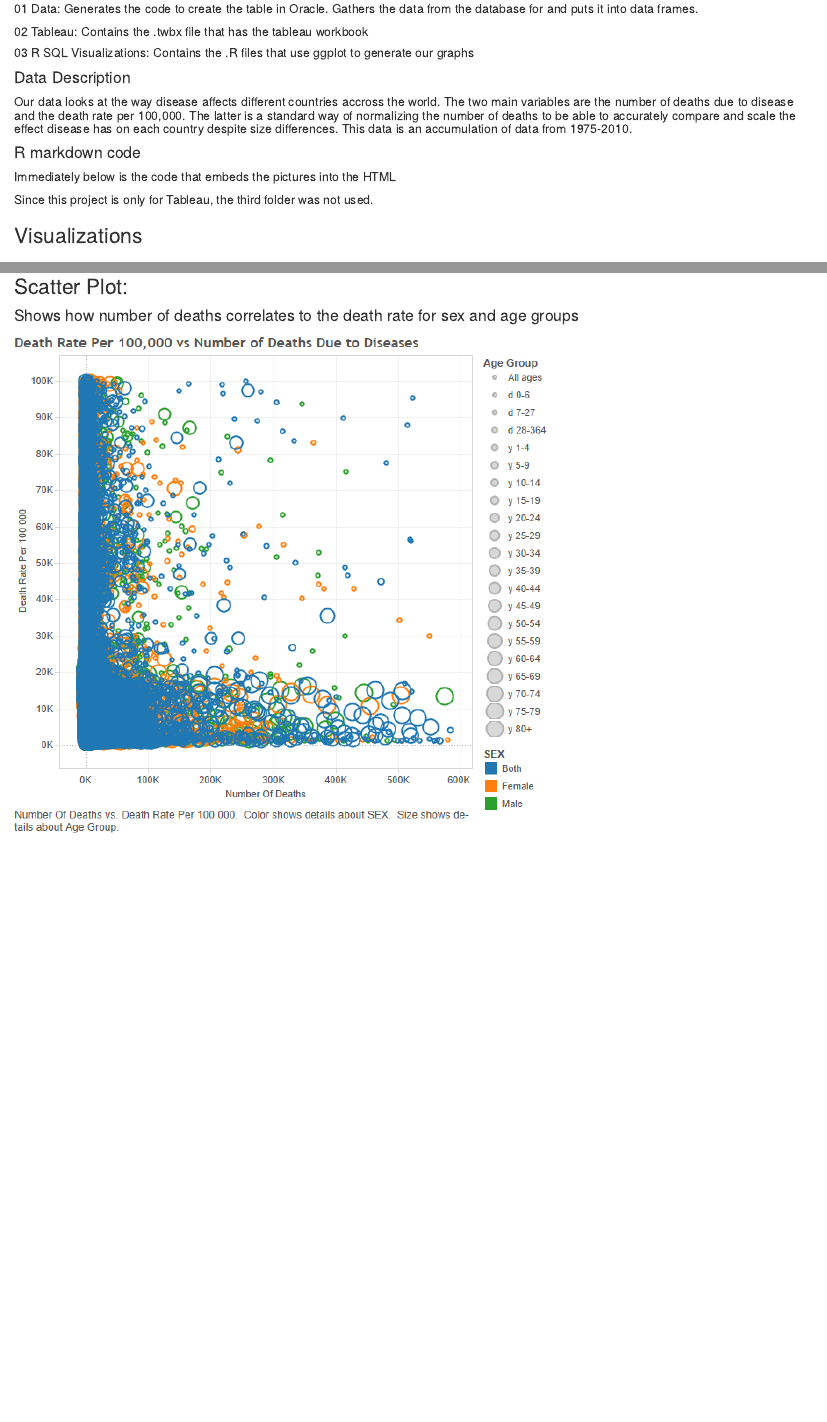
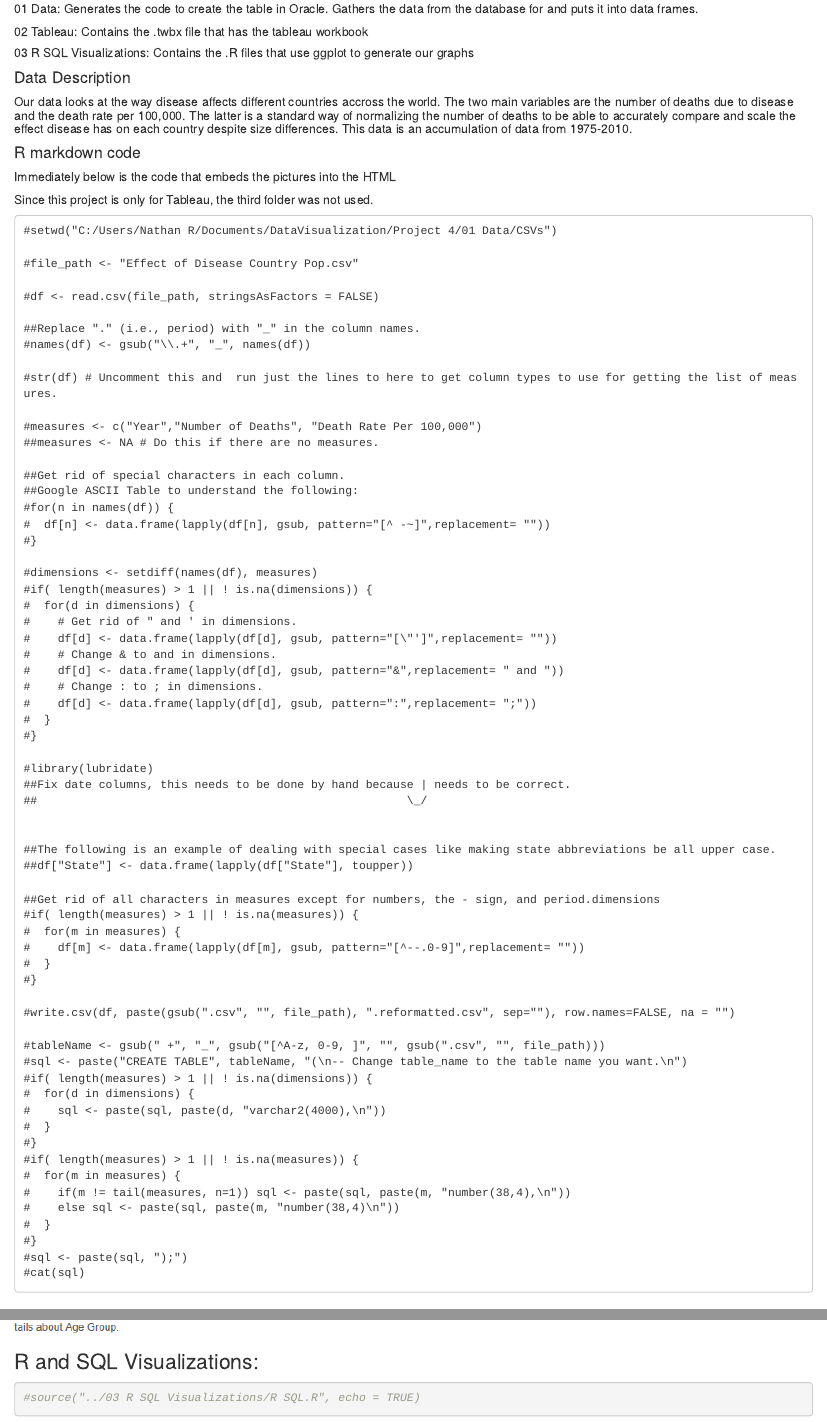
Before and after one commit to CoreyMJ7/DV_TProject1, an R Markdown document (00 Doc/TProject.Rmd): the page in a window 1100 px wide, from 520 px down, and a second part further down, joined at a grey line. The pictures show the output file 00 Doc/TProject.html that the author committed with the source, opened offline.

Commit message:
added ETL to RMD and embed

````diff
--- a/00 Doc/TProject.Rmd
+++ b/00 Doc/TProject.Rmd
@@ -32,6 +32,72 @@ output: html_document
 #####Since this project is only for Tableau, the third folder was not used.
 
 
+```
+#setwd("C:/Users/Nathan R/Documents/DataVisualization/Project 4/01 Data/CSVs")
+
+#file_path <- "Effect of Disease Country Pop.csv"
+
+#df <- read.csv(file_path, stringsAsFactors = FALSE)
+
+##Replace "." (i.e., period) with "_" in the column names.
+#names(df) <- gsub("\\.+", "_", names(df))
+
+#str(df) # Uncomment this and  run just the lines to here to get column types to use for getting the list of measures.
+
+#measures <- c("Year","Number of Deaths", "Death Rate Per 100,000")
+##measures <- NA # Do this if there are no measures.
+
+##Get rid of special characters in each column.
+##Google ASCII Table to understand the following:
+#for(n in names(df)) {
+#  df[n] <- data.frame(lapply(df[n], gsub, pattern="[^ -~]",replacement= ""))
+#}
+
+#dimensions <- setdiff(names(df), measures)
+#if( length(measures) > 1 || ! is.na(dimensions)) {
+#  for(d in dimensions) {
+#    # Get rid of " and ' in dimensions.
+#    df[d] <- data.frame(lapply(df[d], gsub, pattern="[\"']",replacement= ""))
+#    # Change & to and in dimensions.
+#    df[d] <- data.frame(lapply(df[d], gsub, pattern="&",replacement= " and "))
+#    # Change : to ; in dimensions.
+#    df[d] <- data.frame(lapply(df[d], gsub, pattern=":",replacement= ";"))
+#  }
+#}
+
+#library(lubridate)
+##Fix date columns, this needs to be done by hand because | needs to be correct.
+##                                                      \_/
+
+
+##The following is an example of dealing with special cases like making state abbreviations be all upper case.
+##df["State"] <- data.frame(lapply(df["State"], toupper))
+
+##Get rid of all characters in measures except for numbers, the - sign, and period.dimensions
+#if( length(measures) > 1 || ! is.na(measures)) {
+#  for(m in measures) {
+#    df[m] <- data.frame(lapply(df[m], gsub, pattern="[^--.0-9]",replacement= ""))
+#  }
+#}
+
+#write.csv(df, paste(gsub(".csv", "", file_path), ".reformatted.csv", sep=""), row.names=FALSE, na = "")
+
+#tableName <- gsub(" +", "_", gsub("[^A-z, 0-9, ]", "", gsub(".csv", "", file_path)))
+#sql <- paste("CREATE TABLE", tableName, "(\n-- Change table_name to the table name you want.\n")
+#if( length(measures) > 1 || ! is.na(dimensions)) {
+#  for(d in dimensions) {
+#    sql <- paste(sql, paste(d, "varchar2(4000),\n"))
+#  }
+#}
+#if( length(measures) > 1 || ! is.na(measures)) {
+#  for(m in measures) {
+#    if(m != tail(measures, n=1)) sql <- paste(sql, paste(m, "number(38,4),\n"))
+#    else sql <- paste(sql, paste(m, "number(38,4)\n"))
+#  }
+#}
+#sql <- paste(sql, ");")
+#cat(sql)
+```
 
 ### Visualizations
 
@@ -51,3 +117,9 @@ output: html_document
 ####Shows how number of deaths correlates to the death rate for sex and age groups
 
 ![](../00 Doc/Scatter Plot.png)
+
+### R and SQL Visualizations:
+
+```{r warning = FALSE}
+#source("../03 R SQL Visualizations/R SQL.R", echo = TRUE)
+```{r}
````
Also changed, not shown: 00 Doc/TProject.html.
